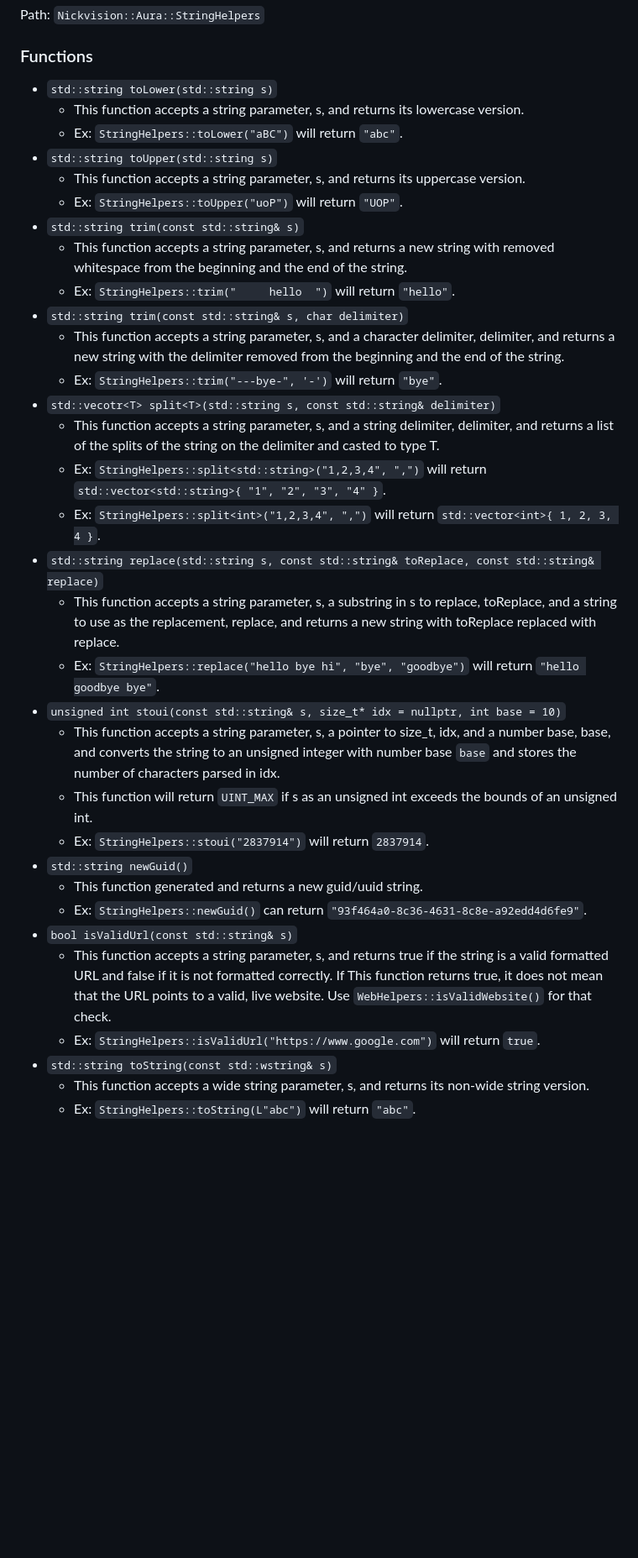
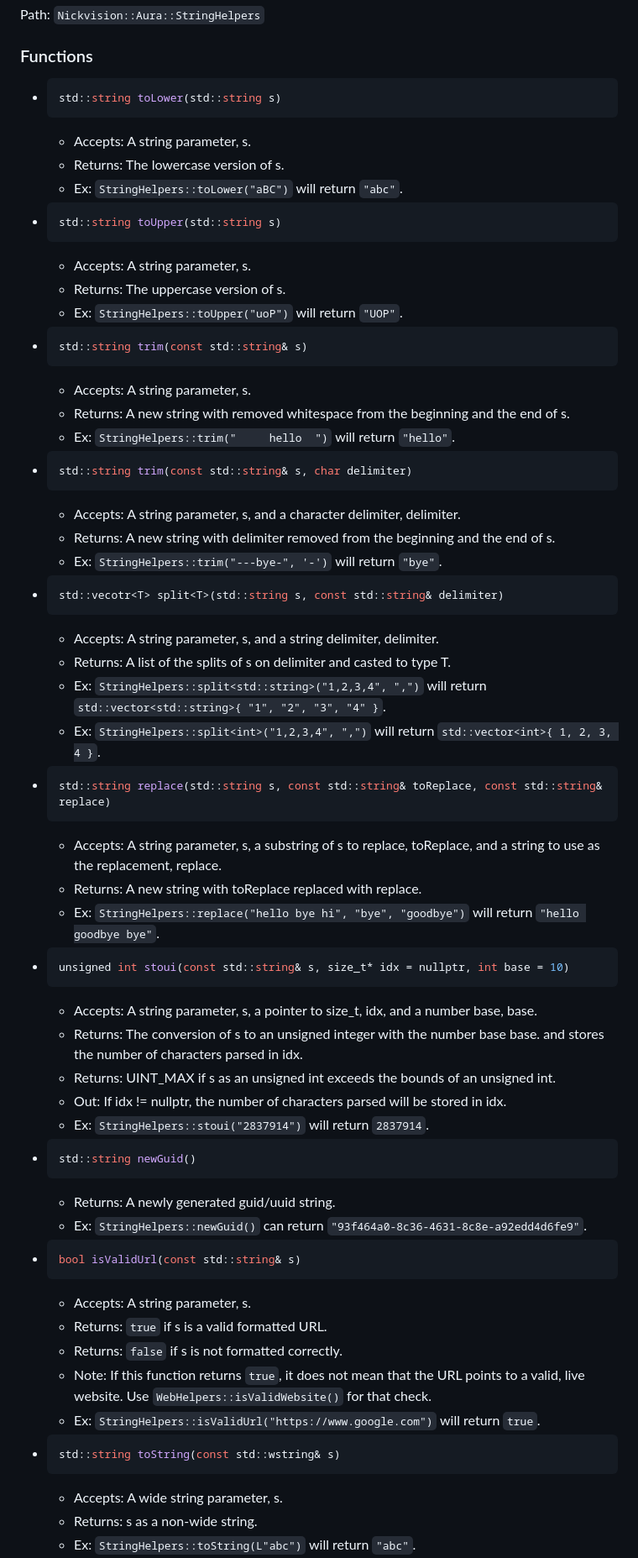
Before and after one commit to NickvisionApps/libnick, a Markdown page: docs/helpers.md, the part around one of its changes. Shown at 84% size. Rendered like a GitHub page; blank space fills up the shorter version.

````diff
--- a/docs/helpers.md
+++ b/docs/helpers.md
@@ -14,35 +14,67 @@ Type: `namespace`
 Path: `Nickvision::Aura::StringHelpers`
 
 ### Functions
-- `std::string toLower(std::string s)`
-    - This function accepts a string parameter, s, and returns its lowercase version.
+- ```cpp
+  std::string toLower(std::string s)
+  ```
+    - Accepts: A string parameter, s.
+    - Returns: The lowercase version of s.
     - Ex: `StringHelpers::toLower("aBC")` will return `"abc"`.
-- `std::string toUpper(std::string s)`
-    - This function accepts a string parameter, s, and returns its uppercase version.
+- ```cpp
+  std::string toUpper(std::string s)
+  ```
+    - Accepts: A string parameter, s.
+    - Returns: The uppercase version of s.
     - Ex: `StringHelpers::toUpper("uoP")` will return `"UOP"`.
-- `std::string trim(const std::string& s)`
-    - This function accepts a string parameter, s, and returns a new string with removed whitespace from the beginning and the end of the string.
+- ```cpp
+  std::string trim(const std::string& s)
+  ```
+    - Accepts: A string parameter, s.
+    - Returns: A new string with removed whitespace from the beginning and the end of s.
     - Ex: `StringHelpers::trim("     hello  ")` will return `"hello"`.
-- `std::string trim(const std::string& s, char delimiter)`
-    - This function accepts a string parameter, s, and a character delimiter, delimiter, and returns a new string with the delimiter removed from the beginning and the end of the string.
+- ```cpp
+  std::string trim(const std::string& s, char delimiter)
+  ```
+    - Accepts: A string parameter, s, and a character delimiter, delimiter.
+    - Returns: A new string with delimiter removed from the beginning and the end of s.
     - Ex: `StringHelpers::trim("---bye-", '-')` will return `"bye"`.
-- `std::vecotr<T> split<T>(std::string s, const std::string& delimiter)`
-    - This function accepts a string parameter, s, and a string delimiter, delimiter, and returns a list of the splits of the string on the delimiter and casted to type T.
+- ```cpp
+  std::vecotr<T> split<T>(std::string s, const std::string& delimiter)
+  ```
+    - Accepts: A string parameter, s, and a string delimiter, delimiter.
+    - Returns: A list of the splits of s on delimiter and casted to type T.
     - Ex: `StringHelpers::split<std::string>("1,2,3,4", ",")` will return `std::vector<std::string>{ "1", "2", "3", "4" }`.
     - Ex: `StringHelpers::split<int>("1,2,3,4", ",")` will return `std::vector<int>{ 1, 2, 3, 4 }`.
-- `std::string replace(std::string s, const std::string& toReplace, const std::string& replace)`
-    - This function accepts a string parameter, s, a substring in s to replace, toReplace, and a string to use as the replacement, replace, and returns a new string with toReplace replaced with replace.
+- ```cpp
+  std::string replace(std::string s, const std::string& toReplace, const std::string& replace)
+  ```
+    - Accepts: A string parameter, s, a substring of s to replace, toReplace, and a string to use as the replacement, replace.
+    - Returns: A new string with toReplace replaced with replace.
     - Ex: `StringHelpers::replace("hello bye hi", "bye", "goodbye")` will return `"hello goodbye bye"`.
-- `unsigned int stoui(const std::string& s, size_t* idx = nullptr, int base = 10)`
-    - This function accepts a string parameter, s, a pointer to size_t, idx, and a number base, base, and converts the string to an unsigned integer with number base `base` and stores the number of characters parsed in idx.
-    - This function will return `UINT_MAX` if s as an unsigned int exceeds the bounds of an unsigned int.
+- ```cpp
+  unsigned int stoui(const std::string& s, size_t* idx = nullptr, int base = 10)
+  ```
+    - Accepts: A string parameter, s, a pointer to size_t, idx, and a number base, base.
+    - Returns: The conversion of s to an unsigned integer with the number base base. and stores the number of characters parsed in idx.
+    - Returns: UINT_MAX if s as an unsigned int exceeds the bounds of an unsigned int.
+    - Out: If idx != nullptr, the number of characters parsed will be stored in idx.
     - Ex: `StringHelpers::stoui("2837914")` will return `2837914`.
-- `std::string newGuid()`
-    - This function generated and returns a new guid/uuid string.
+- ```cpp
+  std::string newGuid()
+  ```
+    - Returns: A newly generated guid/uuid string.
     - Ex: `StringHelpers::newGuid()` can return `"93f464a0-8c36-4631-8c8e-a92edd4d6fe9"`.
-- `bool isValidUrl(const std::string& s)`
-    - This function accepts a string parameter, s, and returns true if the string is a valid formatted URL and false if it is not formatted correctly. If This function returns true, it does not mean that the URL points to a valid, live website. Use `WebHelpers::isValidWebsite()` for that check.
+- ```cpp
+  bool isValidUrl(const std::string& s)
+  ```
+    - Accepts: A string parameter, s.
+    - Returns: `true` if s is a valid formatted URL.
+    - Returns: `false` if s is not formatted correctly.
+    - Note: If this function returns `true`, it does not mean that the URL points to a valid, live website. Use `WebHelpers::isValidWebsite()` for that check.
     - Ex: `StringHelpers::isValidUrl("https://www.google.com")` will return `true`.
-- `std::string toString(const std::wstring& s)`
-    - This function accepts a wide string parameter, s, and returns its non-wide string version.
+- ```cpp
+  std::string toString(const std::wstring& s)
+  ```
+    - Accepts: A wide string parameter, s.
+    - Returns: s as a non-wide string.
     - Ex: `StringHelpers::toString(L"abc")` will return `"abc"`.
````
Also changed, not shown: other parts of docs/helpers.md (+26 -9 lines).
